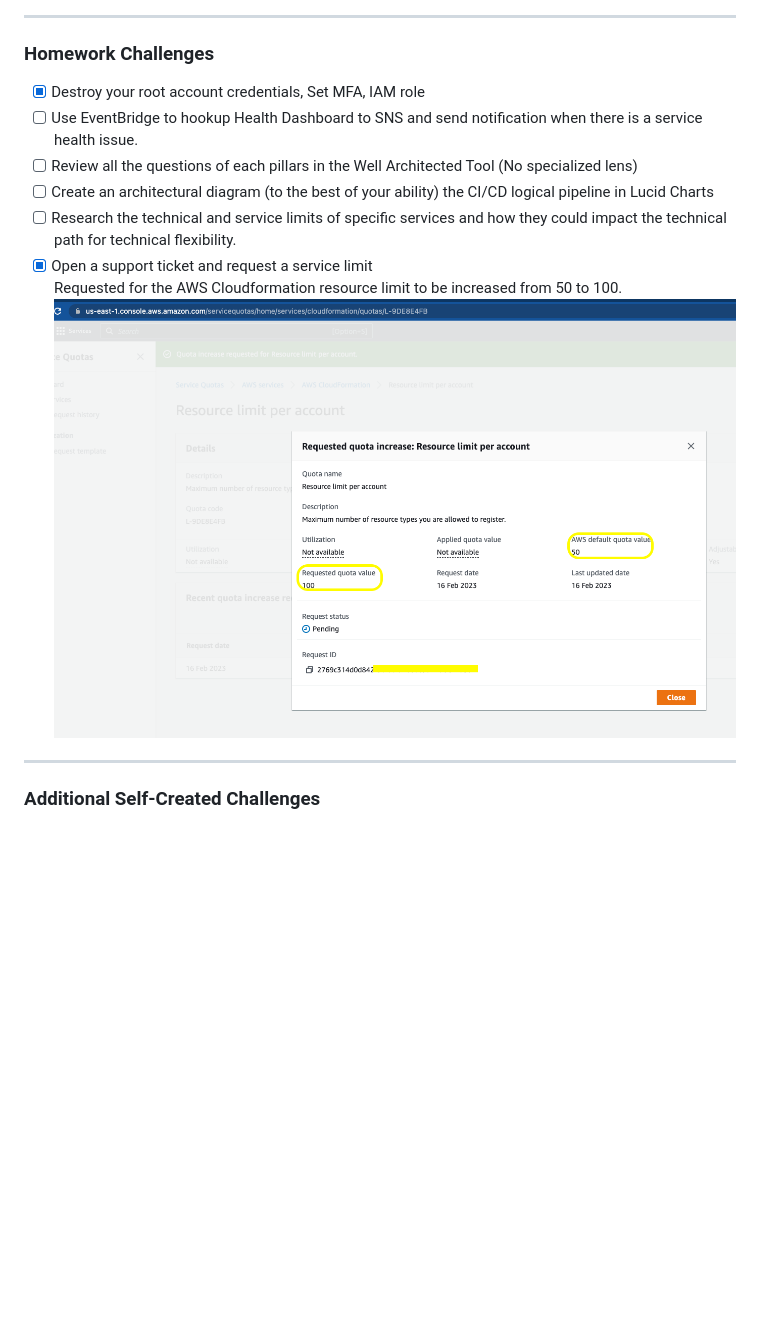
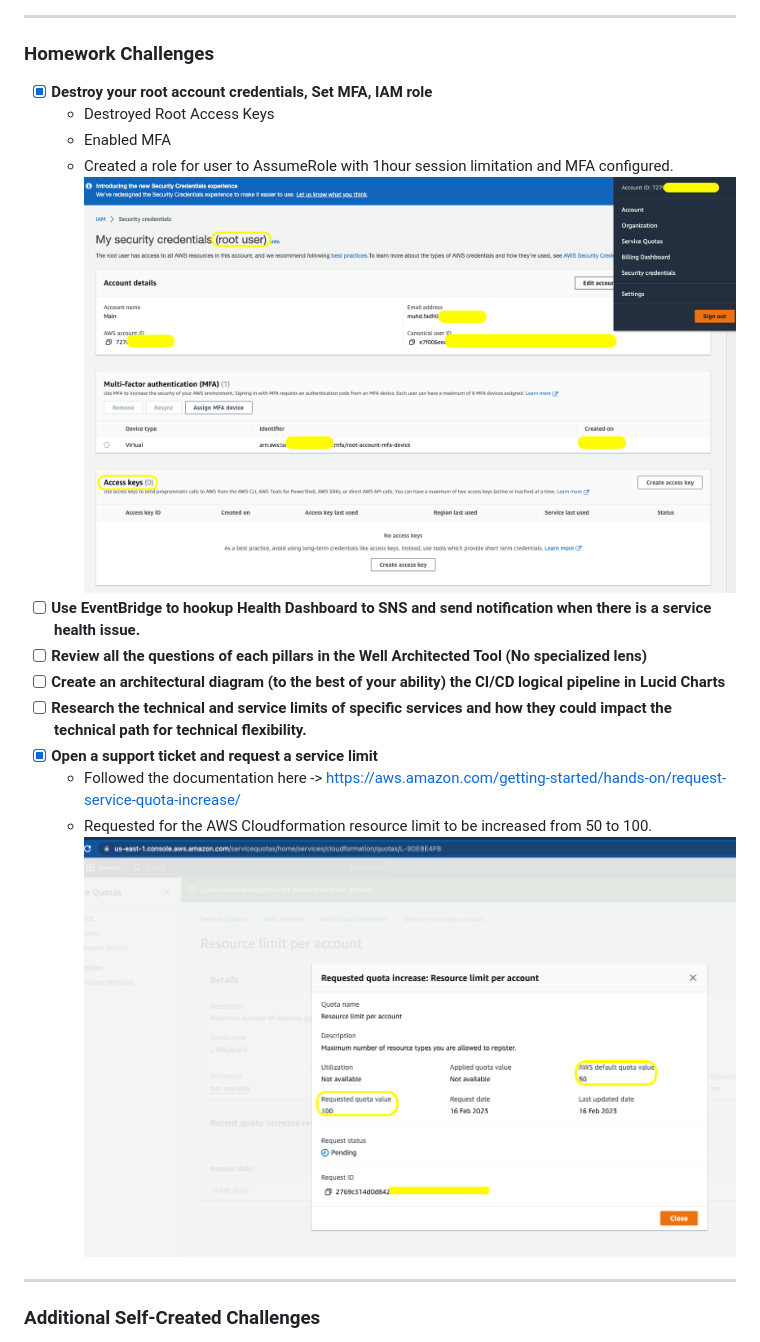
Before and after one commit to mdfad-tech/aws-bootcamp-cruddur-2023, a Markdown page: journal/week0.md, the part around the change printed below. Drawn GitHub-style; pictures changed too: journal/assets/W1_HC_DestroyRootCredsSetMFA.png (added); blank space fills up the shorter version.

```diff
--- a/journal/week0.md
+++ b/journal/week0.md
@@ -22,12 +26,17 @@
 ---
 ### Homework Challenges
-- [x] Destroy your root account credentials, Set MFA, IAM role<br>
-- [ ] Use EventBridge to hookup Health Dashboard to SNS and send notification when there is a service health issue.<br>
-- [ ] Review all the questions of each pillars in the Well Architected Tool (No specialized lens)<br>
-- [ ] Create an architectural diagram (to the best of your ability) the CI/CD logical pipeline in Lucid Charts<br>
-- [ ] Research the technical and service limits of specific services and how they could impact the technical path for technical flexibility. <br>
-- [x] Open a support ticket and request a service limit<br>
-Requested for the AWS Cloudformation resource limit to be increased from 50 to 100.
-![service-limit](assets/W1_HC_OpenedASupportTicketandRequestAServiceLimit.png "service-limit")
+- [x] **Destroy your root account credentials, Set MFA, IAM role**<br>
+  - Destroyed Root Access Keys
+  - Enabled MFA
+  - Created a role for user to AssumeRole with 1hour session limitation and MFA configured.
+<br>![root](assets/W1_HC_DestroyRootCredsSetMFA.png "root")
+- [ ] **Use EventBridge to hookup Health Dashboard to SNS and send notification when there is a service health issue.**<br>
+- [ ] **Review all the questions of each pillars in the Well Architected Tool (No specialized lens)**<br>
+- [ ] **Create an architectural diagram (to the best of your ability) the CI/CD logical pipeline in Lucid Charts**<br>
+- [ ] **Research the technical and service limits of specific services and how they could impact the technical path for technical flexibility.**<br>
+- [x] **Open a support ticket and request a service limit**<br>
+  - Followed the documentation here -> https://aws.amazon.com/getting-started/hands-on/request-service-quota-increase/
+  - Requested for the AWS Cloudformation resource limit to be increased from 50 to 100.
+  ![service-limit](assets/W1_HC_OpenedASupportTicketandRequestAServiceLimit.png "service-limit")
 ---
 ### Additional Self-Created Challenges
```
Also changed, not shown: other parts of journal/week0.md (+23 -16 lines), journal/assets/W1_RH_CreateABudget.png (added), journal/assets/W1_RH_CreateBillingAlarm.png (added).
